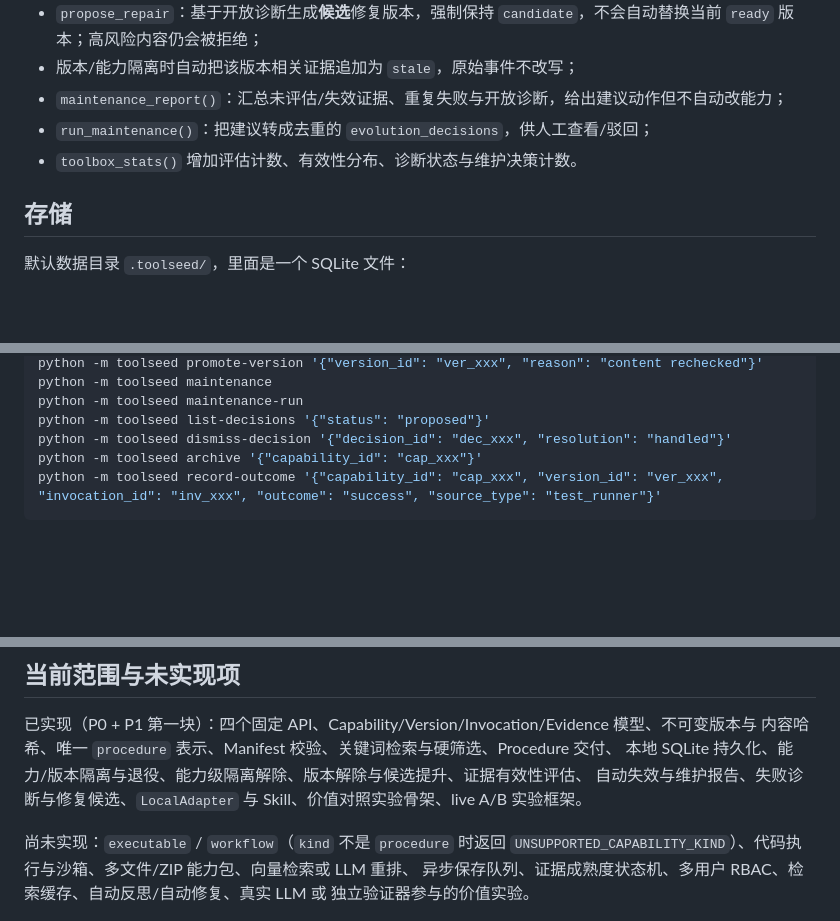
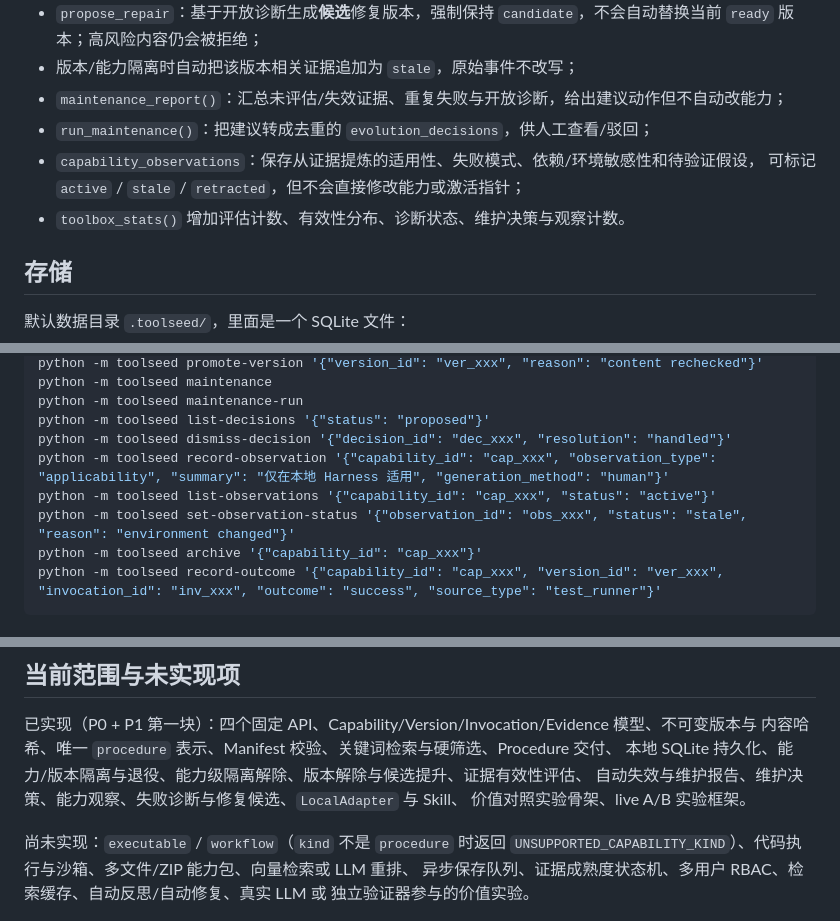
Before and after one commit to SimulationDuTe/ToolSeed, a Markdown page: README.md, 3 parts joined by grey strips. Rendered like a GitHub page; blank space fills up the shorter version.

Commit message:
docs-更新能力观察说明

````diff
--- a/README.md
+++ b/README.md
@@ -175,7 +175,9 @@ P1 第一块已实现：
 - 版本/能力隔离时自动把该版本相关证据追加为 `stale`，原始事件不改写；
 - `maintenance_report()`：汇总未评估/失效证据、重复失败与开放诊断，给出建议动作但不自动改能力；
 - `run_maintenance()`：把建议转成去重的 `evolution_decisions`，供人工查看/驳回；
-- `toolbox_stats()` 增加评估计数、有效性分布、诊断状态与维护决策计数。
+- `capability_observations`：保存从证据提炼的适用性、失败模式、依赖/环境敏感性和待验证假设，
+  可标记 `active` / `stale` / `retracted`，但不会直接修改能力或激活指针；
+- `toolbox_stats()` 增加评估计数、有效性分布、诊断状态、维护决策与观察计数。
 
 ## 存储
 
@@ -229,6 +233,9 @@ python -m toolseed maintenance
 python -m toolseed maintenance-run
 python -m toolseed list-decisions '{"status": "proposed"}'
 python -m toolseed dismiss-decision '{"decision_id": "dec_xxx", "resolution": "handled"}'
+python -m toolseed record-observation '{"capability_id": "cap_xxx", "observation_type": "applicability", "summary": "仅在本地 Harness 适用", "generation_method": "human"}'
+python -m toolseed list-observations '{"capability_id": "cap_xxx", "status": "active"}'
+python -m toolseed set-observation-status '{"observation_id": "obs_xxx", "status": "stale", "reason": "environment changed"}'
 python -m toolseed archive '{"capability_id": "cap_xxx"}'
 python -m toolseed record-outcome '{"capability_id": "cap_xxx", "version_id": "ver_xxx", "invocation_id": "inv_xxx", "outcome": "success", "source_type": "test_runner"}'
 ```
@@ -299,7 +306,8 @@ python -m benchmarks.live_experiment --mode command \
 已实现（P0 + P1 第一块）：四个固定 API、Capability/Version/Invocation/Evidence 模型、不可变版本与
 内容哈希、唯一 `procedure` 表示、Manifest 校验、关键词检索与硬筛选、Procedure 交付、
 本地 SQLite 持久化、能力/版本隔离与退役、能力级隔离解除、版本解除与候选提升、证据有效性评估、
-自动失效与维护报告、失败诊断与修复候选、`LocalAdapter` 与 Skill、价值对照实验骨架、live A/B 实验框架。
+自动失效与维护报告、维护决策、能力观察、失败诊断与修复候选、`LocalAdapter` 与 Skill、
+价值对照实验骨架、live A/B 实验框架。
 
 尚未实现：`executable` / `workflow`（`kind` 不是 `procedure` 时返回
 `UNSUPPORTED_CAPABILITY_KIND`）、代码执行与沙箱、多文件/ZIP 能力包、向量检索或 LLM 重排、
````
Also changed, not shown: other parts of README.md (+4 -2 lines).
